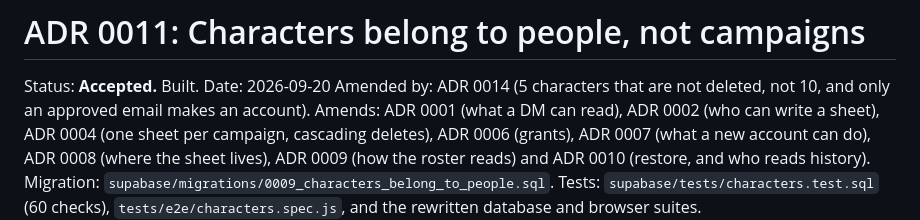
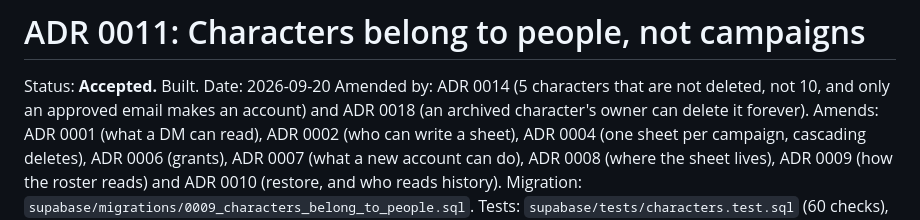
Before and after one commit to Valhalla1169/eclipse-site, a Markdown page: docs/adr/0011-characters-belong-to-people.md, the part around the change. Drawn GitHub-style.

```diff
--- a/docs/adr/0011-characters-belong-to-people.md
+++ b/docs/adr/0011-characters-belong-to-people.md
@@ -3,7 +3,7 @@
 Status: **Accepted.** Built.
 Date: 2026-09-20
 Amended by: ADR 0014 (5 characters that are not deleted, not 10, and only an approved email makes an
-account).
+account) and ADR 0018 (an archived character's owner can delete it forever).
 Amends: ADR 0001 (what a DM can read), ADR 0002 (who can write a sheet), ADR 0004 (one sheet per
 campaign, cascading deletes), ADR 0006 (grants), ADR 0007 (what a new account can do), ADR 0008
 (where the sheet lives), ADR 0009 (how the roster reads) and ADR 0010 (restore, and who reads history).
```
Also changed, not shown: docs/adr/0004-scale-and-data-preservation.md (+2 -1 lines).
